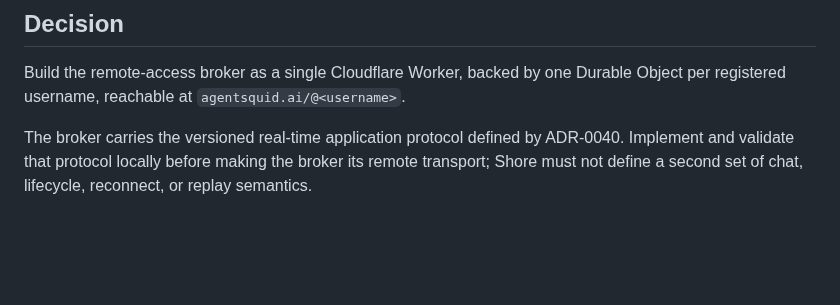
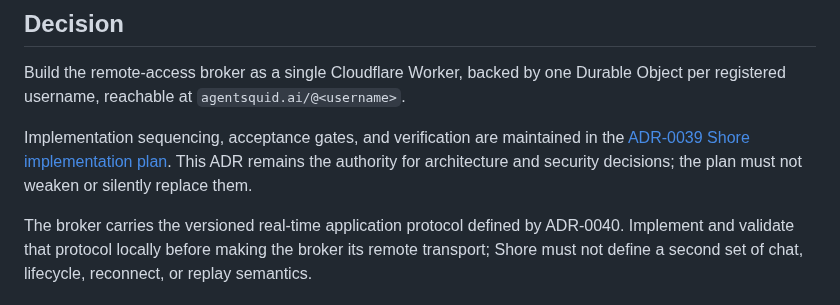
Before and after one commit to agent-squid/squid, a Markdown page: docs/decisions/0039-remote-access-via-shore-broker.md, the part around the change. Drawn GitHub-style; blank space fills up the shorter version.

Commit message:
Add ADR-0039: Shore Remote Access via Shore Broker

```diff
--- a/docs/decisions/0039-remote-access-via-shore-broker.md
+++ b/docs/decisions/0039-remote-access-via-shore-broker.md
@@ -74,6 +74,11 @@ not a typical web-app login.
 Build the remote-access broker as a single Cloudflare Worker, backed by one
 Durable Object per registered username, reachable at
 `agentsquid.ai/@<username>`.
+
+Implementation sequencing, acceptance gates, and verification are maintained
+in the [ADR-0039 Shore implementation plan](../plans/adr-0039-shore-remote-access.md).
+This ADR remains the authority for architecture and security decisions; the
+plan must not weaken or silently replace them.
 
 The broker carries the versioned real-time application protocol defined by
 ADR-0040. Implement and validate that protocol locally before making the broker
```
Also changed, not shown: docs/plans/adr-0039-shore-remote-access.md (added, +194 -0 lines).
